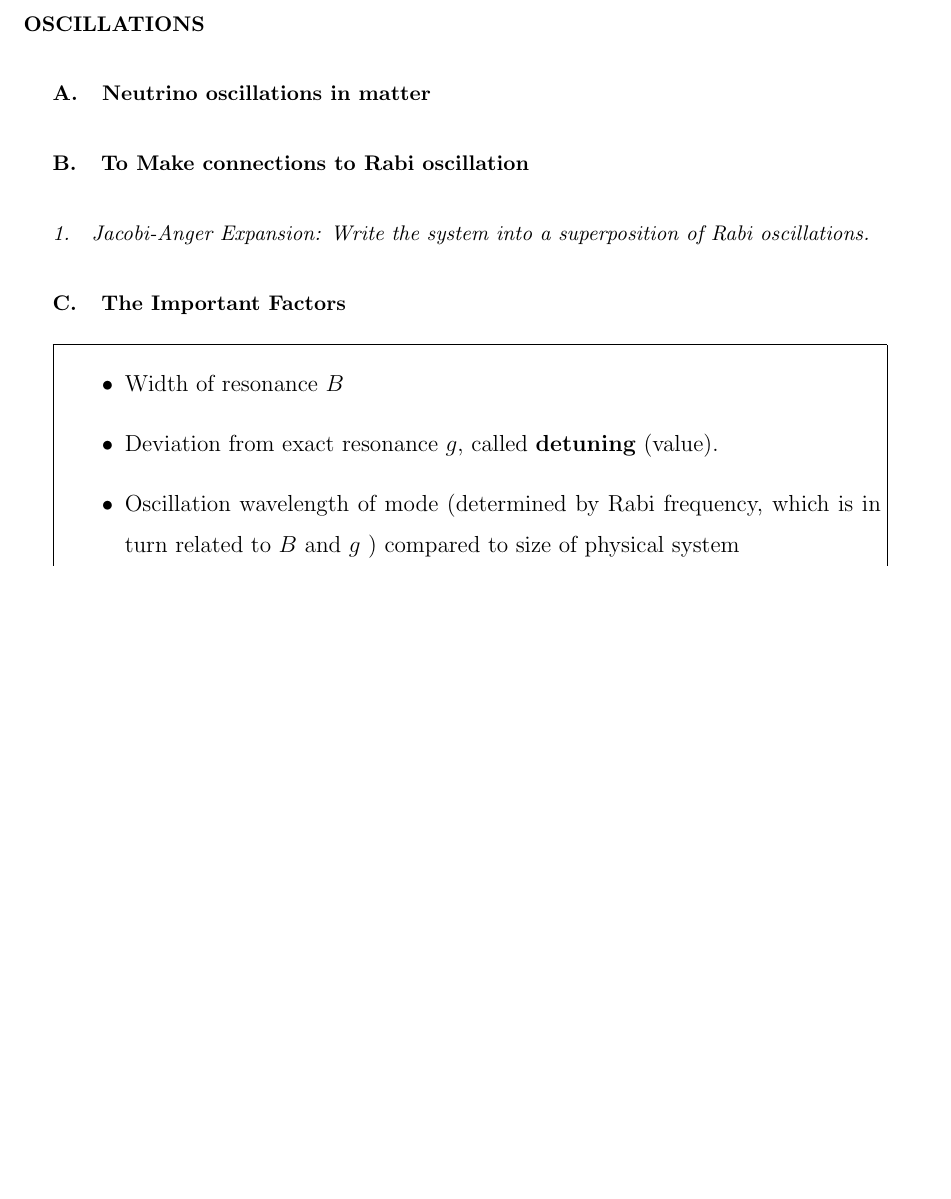
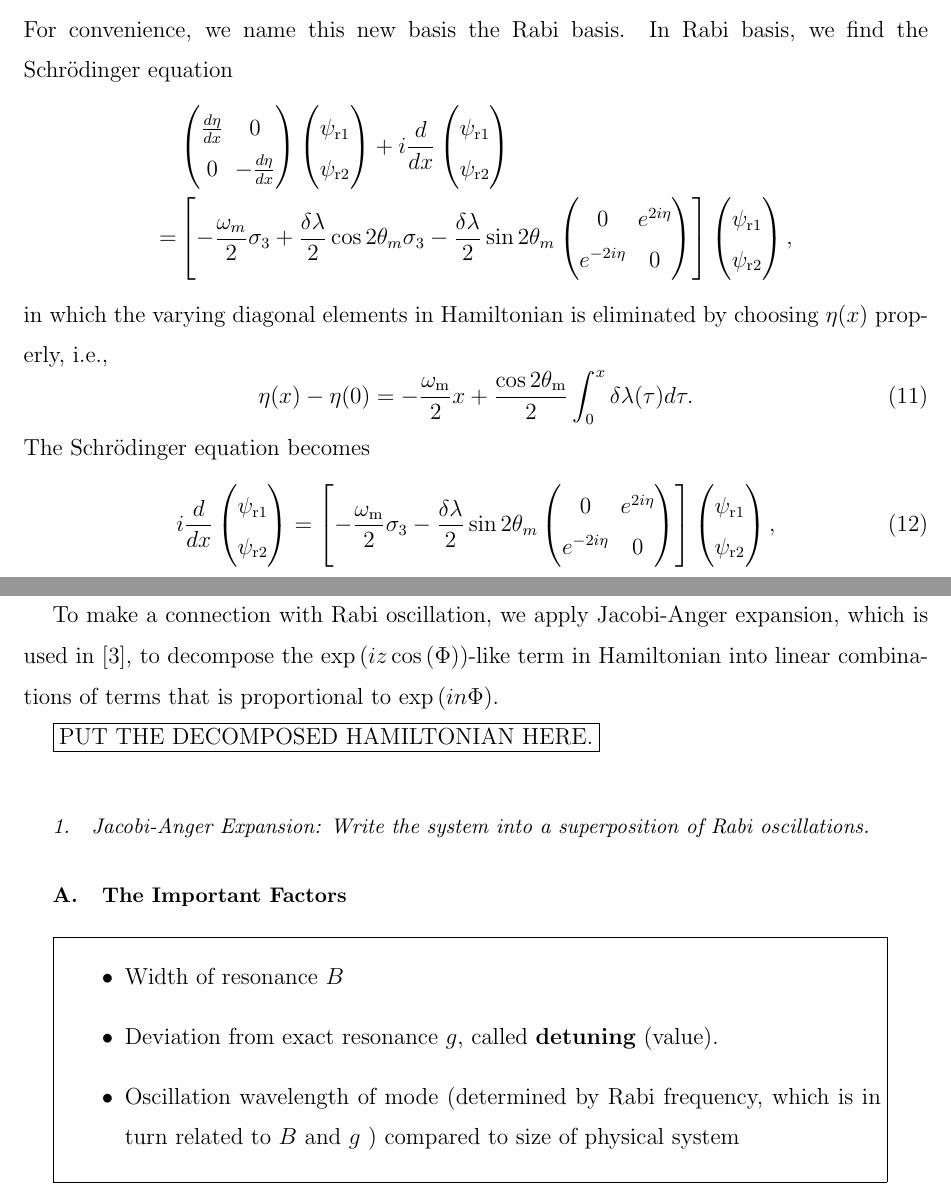
Before and after one commit to emptymalei/rabi-neutrino-oscillations, a LaTeX paper (main.tex): part of page 7 of 8 before the commit and two parts of pages 7 and 8 of 9 after it, the two joined at a grey line, cut at the place of the change, the shorter picture padded with empty space. Compiled offline with pdfLaTeX.

Commit message:
mathematical part of the theory: the beginning

```diff
--- a/main.tex
+++ b/main.tex
@@ -296,4 +297,3 @@ FIG.~\ref{fig-akhmedovOscPlt} shows the comparison of neutrino transitions betwe
 %%%%%%%%%  Stimulated Neutrino Oscillations  %%%%%%%%%%%%%%%%%%%
 %%%%%%%%%%%%%%%%%%%%%%%%%%%%%%%%%%%%%%%%%%%%%%%%%%%%
 
-\section{\label{stimulated}Analysis of Stimulated Neutrino Oscillations Using Rabi Oscillations}
@@ -302,9 +311,22 @@ FIG.~\ref{fig-akhmedovOscPlt} shows the comparison of neutrino transitions betwe
+For convenience, we name this new basis the Rabi basis. In Rabi basis, we find the Schr\"{o}dinger equation
+\begin{align*}
+    &\begin{pmatrix}  \frac{d\eta}{dx}  & 0 \\ 0 & - \frac{d\eta}{dx}  \end{pmatrix} \begin{pmatrix} \psi_{\mathrm r1} \\ \psi_{\mathrm r2} \end{pmatrix} + i \frac{d}{dx} \begin{pmatrix} \psi_{\mathrm r1} \\ \psi_{\mathrm r2} \end{pmatrix} \\
+    =&
+\left[ -\frac{\omega_m}{2} \sigma_3  + \frac{\delta \lambda}{2} \cos 2\theta_m  \sigma_3  - \frac{\delta \lambda}{2} \sin 2\theta_m \begin{pmatrix} 0 & e^{2i\eta} \\ e^{-2 i\eta } & 0 \end{pmatrix}   \right] \begin{pmatrix} \psi_{\mathrm r1} \\ \psi_{\mathrm r2} \end{pmatrix},
+\end{align*}
+in which the varying diagonal elements in Hamiltonian is eliminated by choosing $\eta(x)$ properly, i.e.,
+\begin{equation}
+    \eta(x) - \eta(0) = - \frac{\omega_{\mathrm{m}}}{2} x + \frac{\cos 2\theta_{\mathrm{m}}}{2} \int_0^x \delta\lambda (\tau) d\tau.
+\end{equation}
+The Schr\"{o}dinger equation becomes
+\begin{equation}
+    i \frac{d}{dx} \begin{pmatrix} \psi_{\mathrm r1} \\ \psi_{\mathrm r2} \end{pmatrix} = \left[ - \frac{\omega_{\mathrm m}}{2} \sigma_3 - \frac{\delta \lambda}{2} \sin 2\theta_m \begin{pmatrix} 0 & e^{2i\eta} \\ e^{-2 i\eta } & 0 \end{pmatrix}\right] \begin{pmatrix} \psi_{\mathrm r1} \\ \psi_{\mathrm r2} \end{pmatrix},
+\end{equation}
+where $\eta(x) = - A_1 \cos 2\theta_{\mathrm m} \cos (k_1 x)/(2 k) $ for the Hamiltonian Eq.~(\ref{neutrino-matter-single-frequency-hamiltonian}).
 
-\subsection{Neutrino oscillations in matter}
+To make a connection with Rabi oscillation, we apply Jacobi-Anger expansion, which is used in \cite{Kneller2013}, to decompose the $\exp\left( i z \cos\left(\Phi \right) \right)$-like term in Hamiltonian into linear combinations of terms that is proportional to $\exp\left(i n \Phi \right)$.
 
-
-
-\subsection{To Make connections to Rabi oscillation}
+\fbox{PUT THE DECOMPOSED HAMILTONIAN HERE.}
 
 
 
```
Also changed, not shown: ref.bib (+16 -0 lines), main.tex (14 more changed lines).
